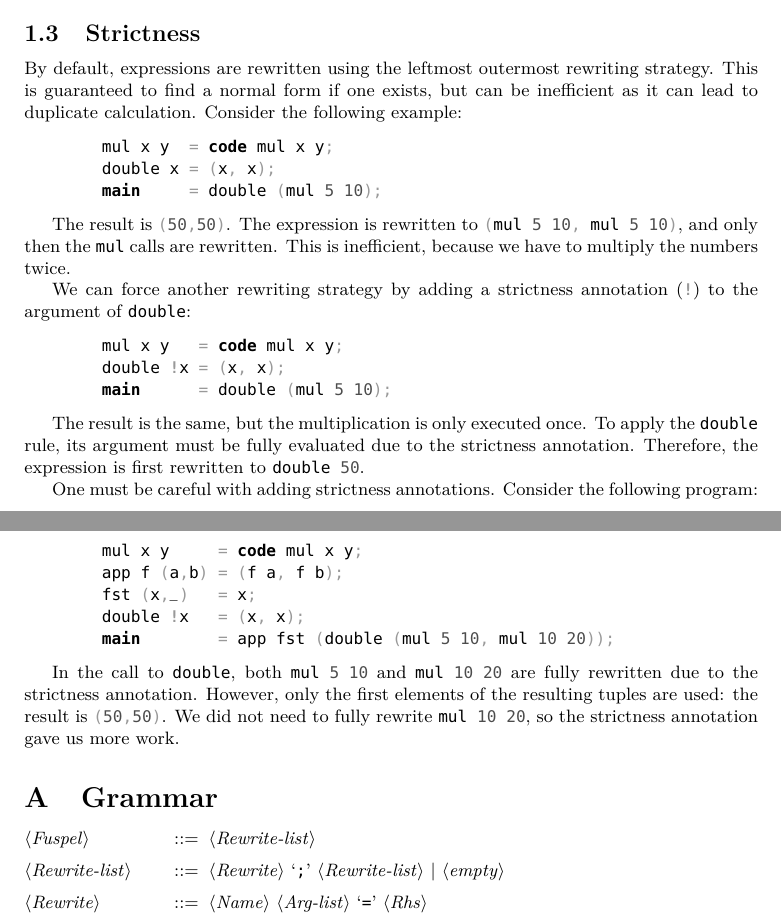
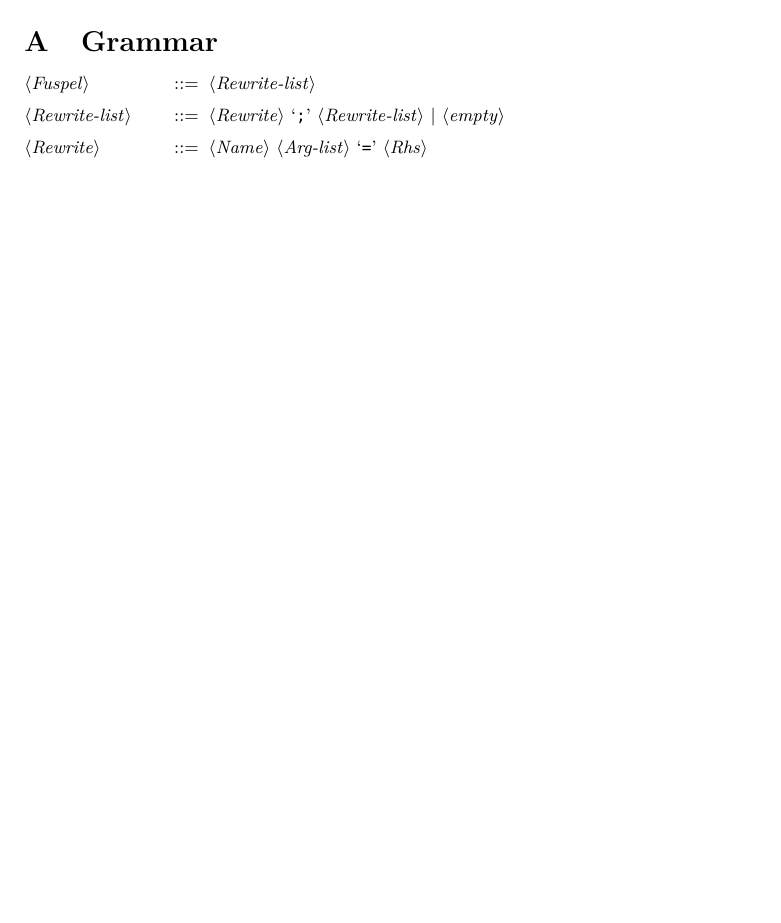
Before and after one commit to ErinvanderVeen/fuspel, a LaTeX paper (doc/doc.tex, which reads doc/examples.tex): two parts of pages 2 and 3 of 3 before the commit and part of page 2 of 3 after it, the two joined at a grey line, cut at the place of the change, the shorter picture padded with empty space. Compiled offline with pdfLaTeX.

Commit message:
Removed strictness paragraph from docs; doesn't apply anymore

```diff
--- a/doc/examples.tex
+++ b/doc/examples.tex
@@ -66,52 +66,3 @@ subtraction. Hence, the example is rewritten as:
 
 A complete overview of the \fuspel{code} names can be found in
 \autoref{sec:code}.
-
-\subsection{Strictness}
-\label{sec:examples:strictness}
-
-By default, expressions are rewritten using the leftmost outermost rewriting
-strategy. This is guaranteed to find a normal form if one exists, but can be
-inefficient as it can lead to duplicate calculation. Consider the following
-example:
-
-\begin{lstlisting}
-	mul x y  = code mul x y;
-	double x = (x, x);
-	main     = double (mul 5 10);
-\end{lstlisting}
-
-The result is \fuspel{(50,50)}. The expression is rewritten to \fuspel{(mul 5
-10, mul 5 10)}, and only then the \fuspel{mul} calls are rewritten. This is
-inefficient, because we have to multiply the numbers twice.
-
-We can force another rewriting strategy by adding a strictness annotation
-(\fuspel{!}) to the argument of \fuspel{double}:
-
-\begin{lstlisting}
-	mul x y   = code mul x y;
-	double !x = (x, x);
-	main      = double (mul 5 10);
-\end{lstlisting}
-
-The result is the same, but the multiplication is only executed once. To apply
-the \fuspel{double} rule, its argument must be fully evaluated due to the
-strictness annotation. Therefore, the expression is first rewritten to
-\fuspel{double 50}.
-
-One must be careful with adding strictness annotations. Consider the following
-program:
-
-\begin{lstlisting}
-	mul x y     = code mul x y;
-	app f (a,b) = (f a, f b);
-	fst (x,_)   = x;
-	double !x   = (x, x);
-	main        = app fst (double (mul 5 10, mul 10 20));
-\end{lstlisting}
-
-In the call to \fuspel{double}, both \fuspel{mul 5 10} and \fuspel{mul 10 20}
-are fully rewritten due to the strictness annotation. However, only the first
-elements of the resulting tuples are used: the result is \fuspel{(50,50)}. We
-did not need to fully rewrite \fuspel{mul 10 20}, so the strictness annotation
-gave us more work.
```
